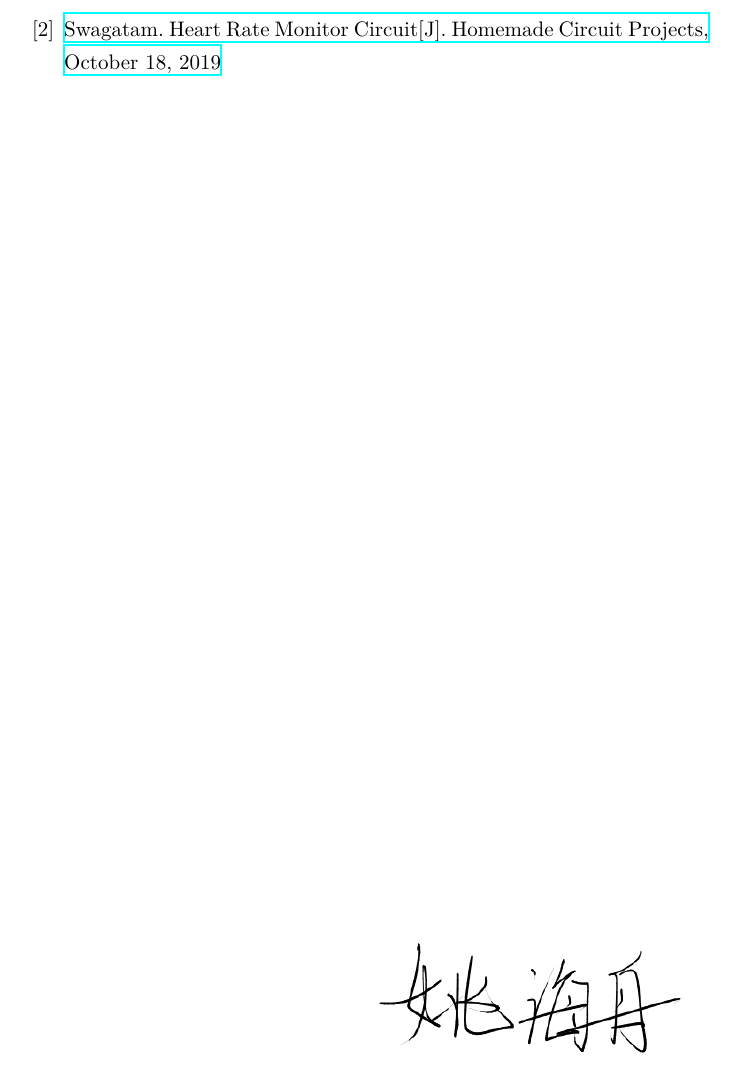
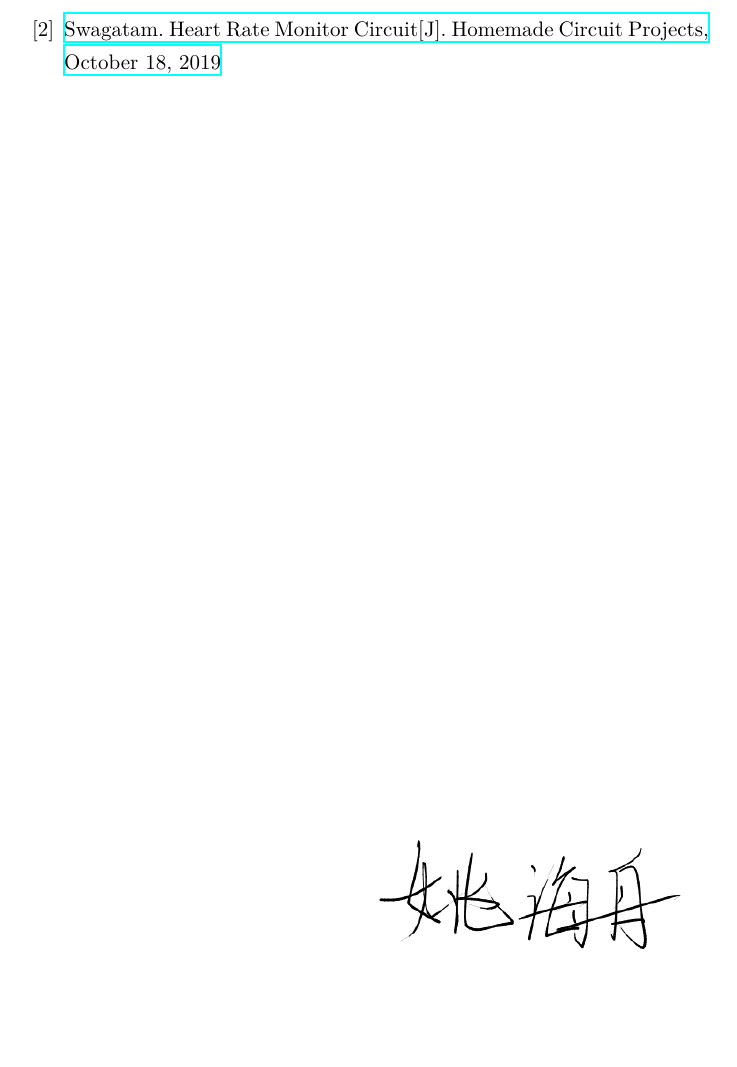
Before and after one commit to Timicasto/HeartRateMonitor, a LaTeX document (Tex/template_Report.tex): part of page 13 of 28 before the commit and part of page 13 of 27 after it, cut so that both start at the same text, the shorter picture padded with empty space. Compiled offline with XeLaTeX.

Commit message:
Fix margin

```diff
--- a/Tex/template_Report.tex
+++ b/Tex/template_Report.tex
@@ -10,6 +10,8 @@
 \usepackage{titletoc}
 \usepackage[titletoc]{appendix}
 \usepackage{csvsimple}
+\usepackage{stfloats}
+\usepackage{adjustbox}
 
 % Title Page
 \title{光电心率计}
@@ -162,9 +164,9 @@
 	\bibitem{HRM Circuit}\href{https://www.homemade-circuits.com/heart-rate-monitor-alarm-circuit/}{Swagatam. Heart Rate Monitor Circuit[J]. Homemade Circuit Projects, October 18, 2019}
 \end{thebibliography}
 
-\begin{figure}[b]
+\begin{figure}[H]
 	\flushright
-	\includegraphics[width=0.5\textwidth]{signature.png}
+	\adjustbox{margin=0 0 0 350}{\includegraphics[width=0.5\textwidth]{signature.png}}
 \end{figure}
 
 
```
Also changed, not shown: Tex/template_Report.pdf, Tex/template_Report.tex (1 more changed lines), 4 other files.
